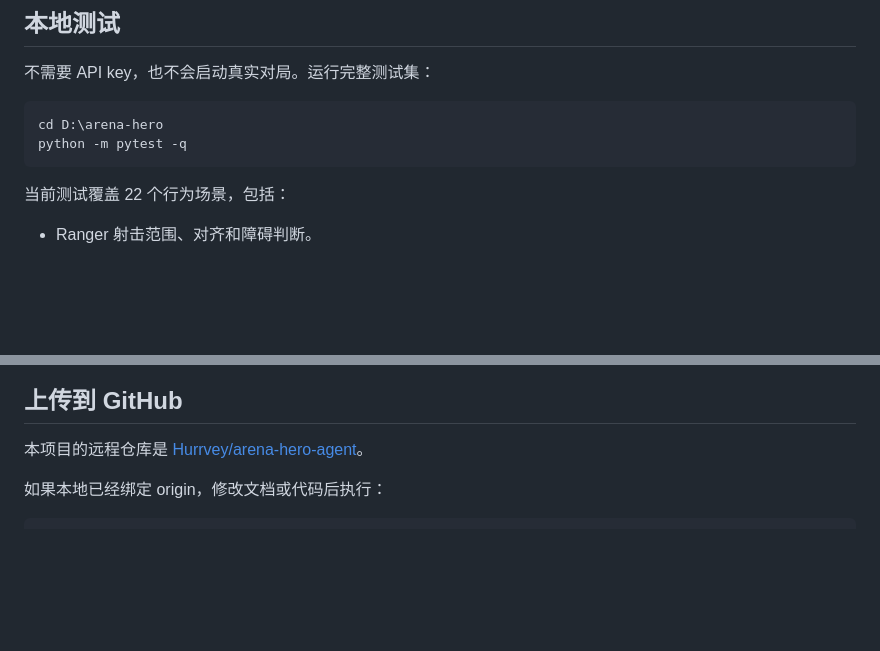
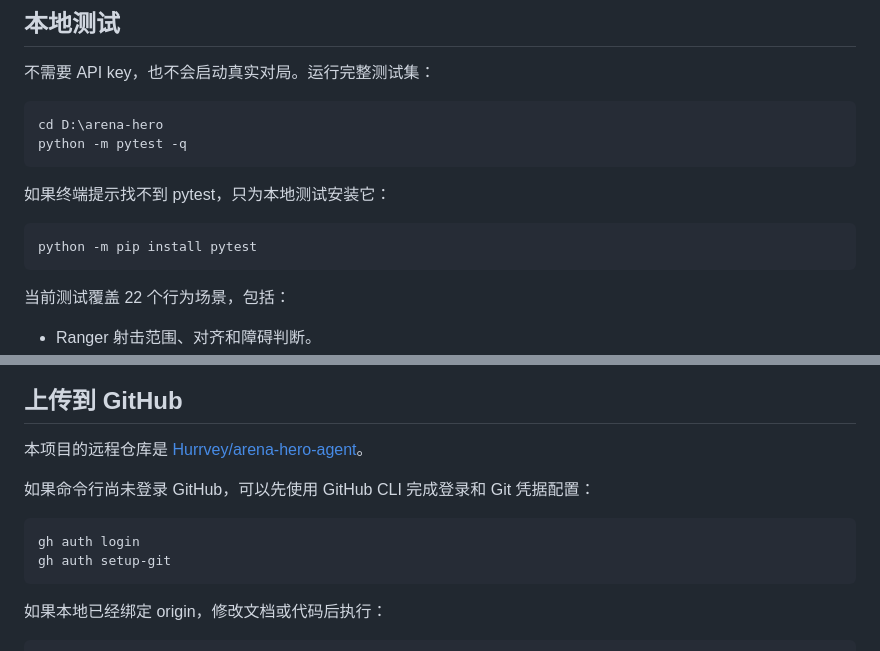
Before and after one commit to Hurrvey/arena-hero-agent, a Markdown page: README.md, 2 parts joined by grey strips. GitHub-like rendering; blank space fills up the shorter version.

Commit message:
docs: clarify local testing and GitHub login

```diff
--- a/README.md
+++ b/README.md
@@ -145,6 +145,12 @@ cd D:\arena-hero
 python -m pytest -q
 ~~~
 
+如果终端提示找不到 pytest，只为本地测试安装它：
+
+~~~powershell
+python -m pip install pytest
+~~~
+
 当前测试覆盖 22 个行为场景，包括：
 
 - Ranger 射击范围、对齐和障碍判断。
@@ -164,6 +170,13 @@ git diff --check
 ## 上传到 GitHub
 
 本项目的远程仓库是 [Hurrvey/arena-hero-agent](https://github.com/Hurrvey/arena-hero-agent)。
+
+如果命令行尚未登录 GitHub，可以先使用 GitHub CLI 完成登录和 Git 凭据配置：
+
+~~~powershell
+gh auth login
+gh auth setup-git
+~~~
 
 如果本地已经绑定 origin，修改文档或代码后执行：
 
```
